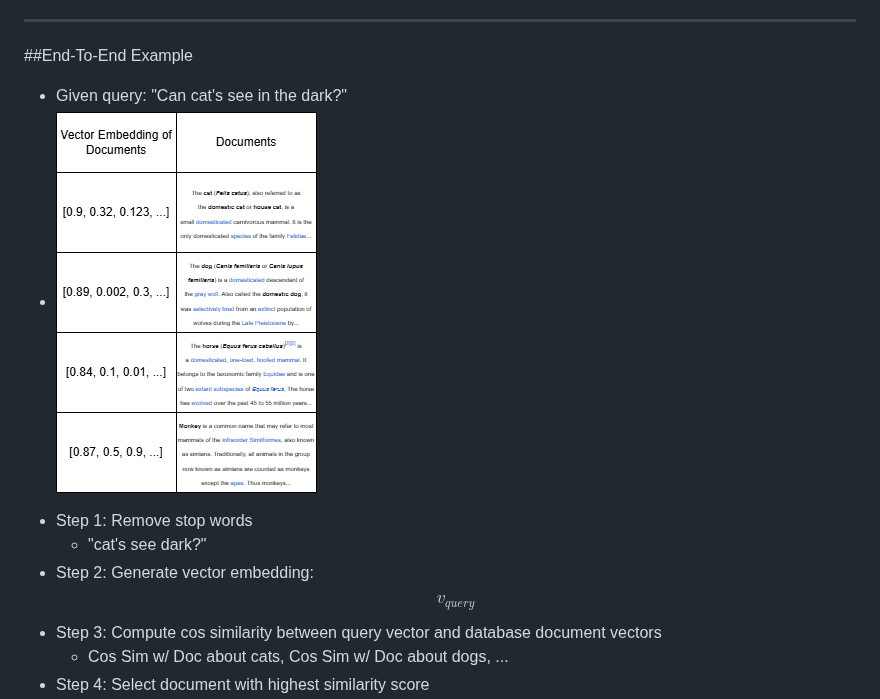
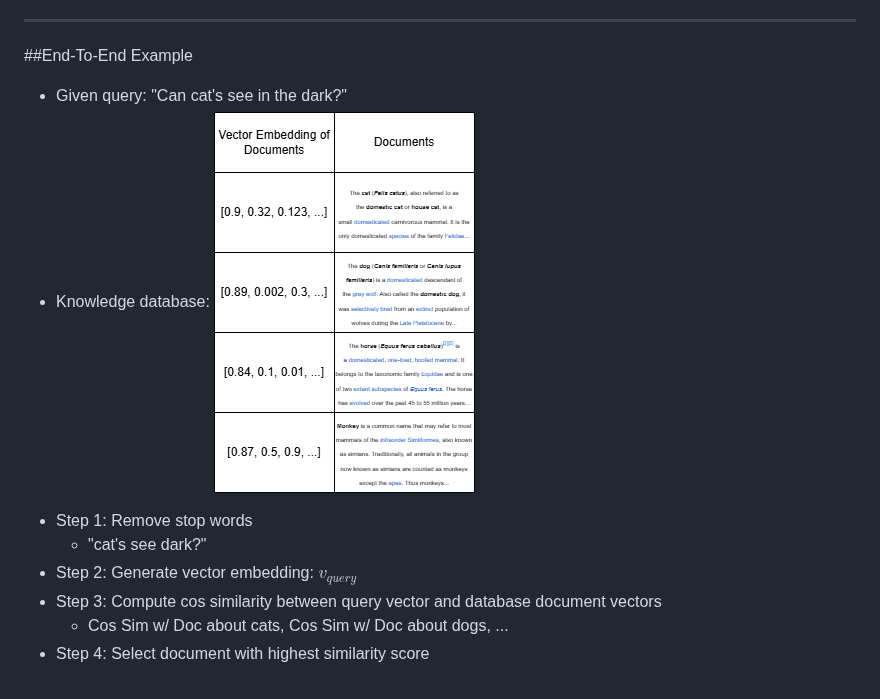
Before and after one commit to adit-bala/EdSpire, a Markdown page: docs/lesson4.md, the part around the change. GitHub-like rendering.

```diff
--- a/docs/lesson4.md
+++ b/docs/lesson4.md
@@ -84,10 +84,10 @@ _class: lead invert
 ##End-To-End Example
 
 - Given query: "Can cat's see in the dark?"
-- ![width:200px](../img/vectordb_animals.png)
+- Knowledge database: ![width:200px](../img/vectordb_animals.png)
 * Step 1: Remove stop words
 	* "cat's see dark?"
- * Step 2: Generate vector embedding: $$v_{query}$$
+ * Step 2: Generate vector embedding: $v_{query}$
  * Step 3: Compute cos similarity between query vector and database document vectors
  	* Cos Sim w/ Doc about cats, Cos Sim w/ Doc about dogs, ...
  * Step 4: Select document with highest similarity score
```
